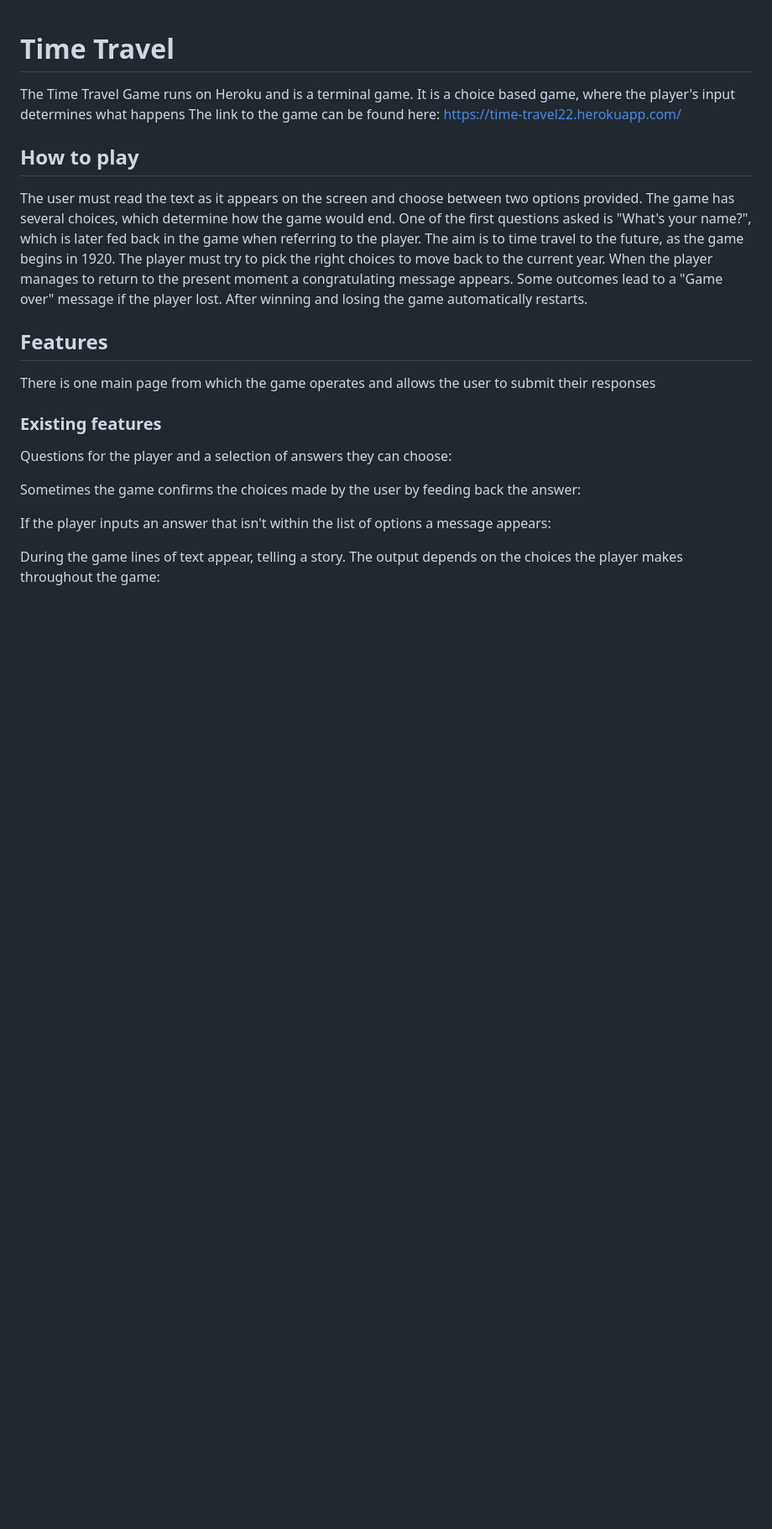
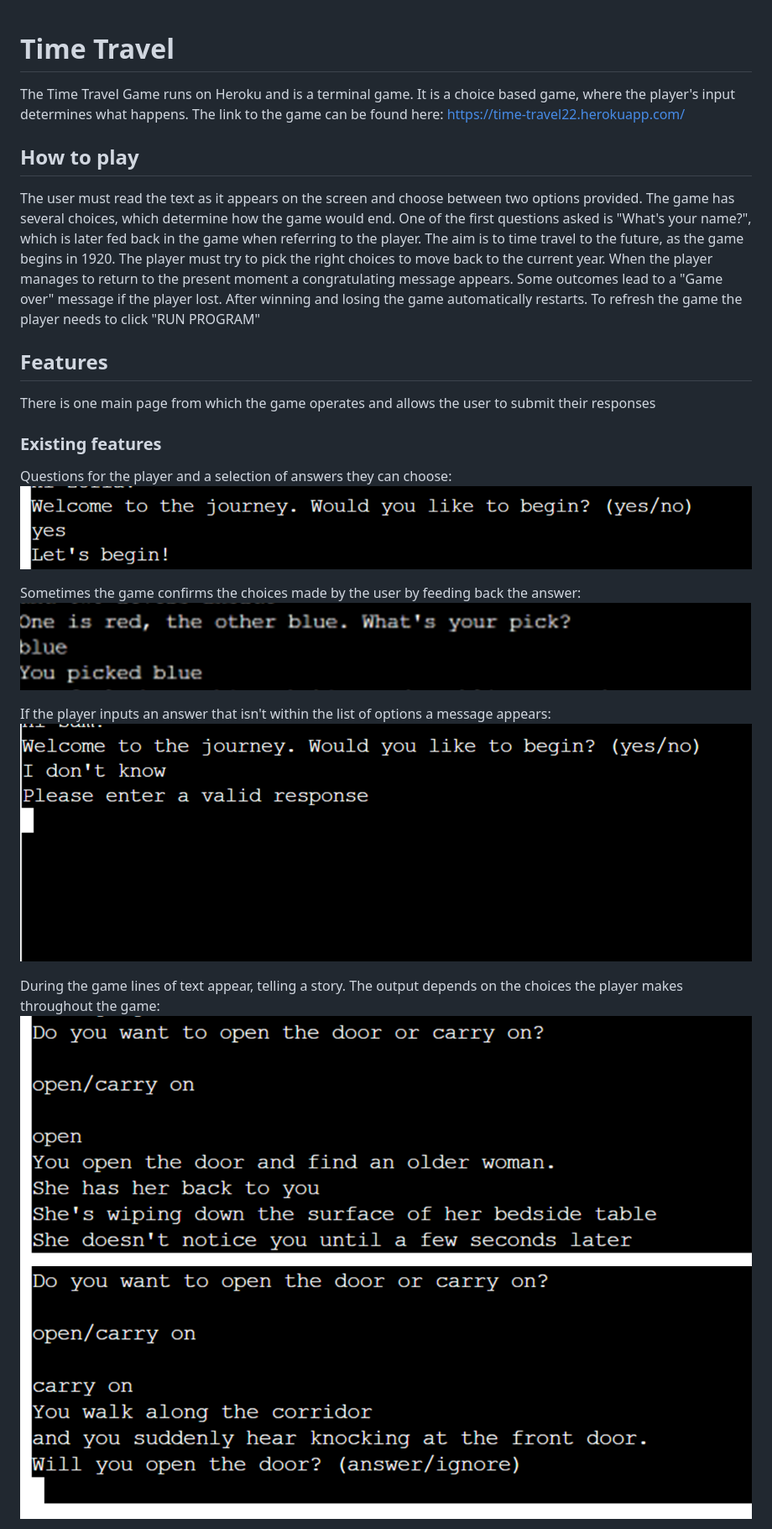
Before and after one commit to Zoe34/time-travel, a Markdown page: README.md, the part around the change printed below. Shown: that part at 84% size. Rendered like a GitHub page; pictures changed too: assets/game-screenshots.png/invalid-response.png (added), assets/game-screenshots.png/outcome-one.png (added), assets/game-screenshots.png/outcome-two.png (added); blank space fills up the shorter version.

```diff
--- a/README.md
+++ b/README.md
@@ -1,6 +1,6 @@
 # Time Travel
 The Time Travel Game runs on Heroku and is a terminal game.
-It is a choice based game, where the player's input determines what happens
+It is a choice based game, where the player's input determines what happens.
 The link to the game can be found here: https://time-travel22.herokuapp.com/
 
 
@@ -13,16 +13,24 @@ The player must try to pick the right choices to move back to the current year.
 When the player manages to return to the present moment a congratulating message appears.
 Some outcomes lead to a "Game over" message if the player lost.
 After winning and losing the game automatically restarts.
+To refresh the game the player needs to click "RUN PROGRAM"
 
 ## Features
 There is one main page from which the game operates and allows the user to submit their responses
 
 ### Existing features
 Questions for the player and a selection of answers they can choose:
+![Question for the player](assets/game-screenshots.png/decisions.png)
 
 Sometimes the game confirms the choices made by the user by feeding back the answer:
+![Answer confirmation](assets/game-screenshots.png/confirmation.png)
+
 
 If the player inputs an answer that isn't within the list of options a message appears:
+![Invalid response message](assets/game-screenshots.png/invalid-response.png)
+
 
 During the game lines of text appear, telling a story. The output depends on the choices the player makes throughout the game:
+![Outcome of player's decision](assets/game-screenshots.png/outcome-one.png)
+![Outcome of player's decision](assets/game-screenshots.png/outcome-two.png)
 
```
Also changed, not shown: other parts of README.md (+14 -2 lines), assets/game-screenshots.png/game-lost.png (added), assets/game-screenshots.png/game-quit.png (added), assets/game-screenshots.png/game-won.png (added), 1 other file.
